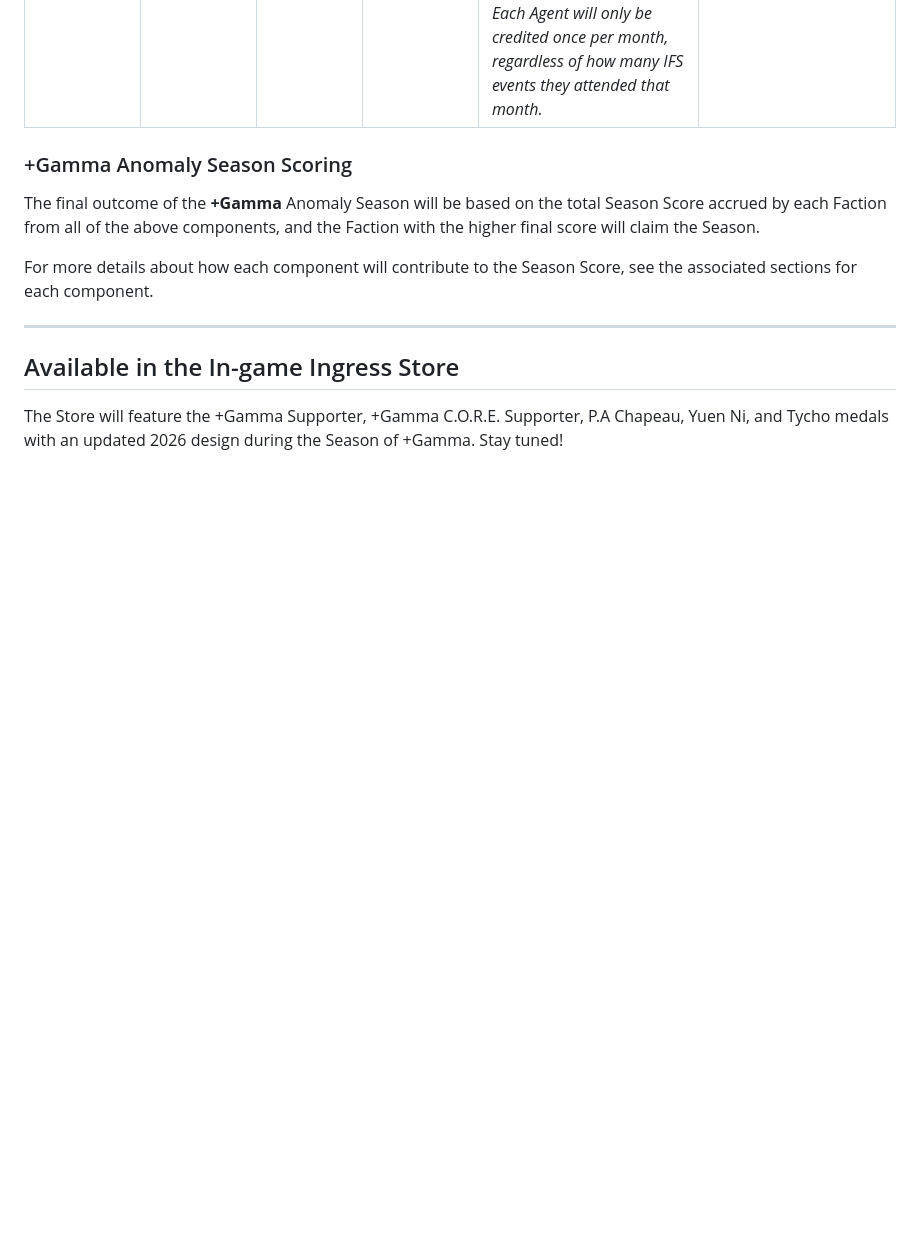
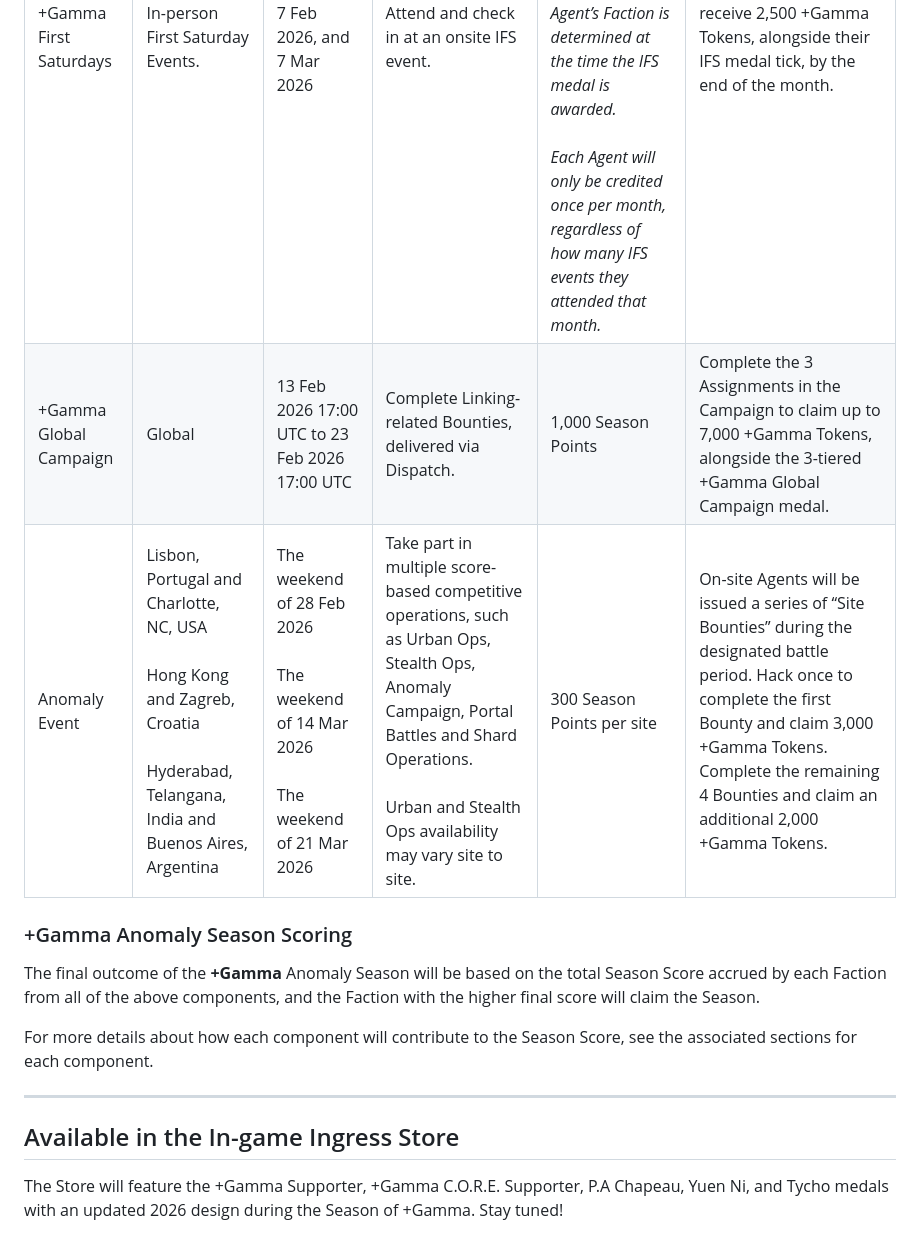
Before and after one commit to sara-virtanen/test-maintain, a Markdown page: Week 2/+Gamma Anomaly Season.md, the part around the change. Rendered like a GitHub page; blank space fills up the shorter version.

Commit message:
Update details for +Gamma Anomaly Season events

```diff
--- a/Week 2/+Gamma Anomaly Season.md
+++ b/Week 2/+Gamma Anomaly Season.md
@@ -53,6 +53,8 @@ Listed below are ways Agents can contribute to their Faction’s victory, and wo
 |  | Where | When | Details | Season Points | +Gamma Tokens |
 | --- | --- | --- | --- | --- | --- |
 |+Gamma First Saturdays | In-person First Saturday Events. | 3 Jan 2026, 7 Feb 2026, and 7 Mar 2026 | Attend and check in at an onsite IFS event. | Each verified attendant earns their Faction 0.1 Season Point. The total Season Point earned per Faction is capped at 300. <br><br> *An individual Agent’s Faction is determined at the time the IFS medal is awarded.* <br><br> *Each Agent will only be credited once per month, regardless of how many IFS events they attended that month.* | Verified Agents will receive 2,500 +Gamma Tokens, alongside their IFS medal tick, by the end of the month. |
+| +Gamma Global Campaign | Global | 13 Feb 2026 17:00 UTC to 23 Feb 2026 17:00 UTC | Complete Linking-related Bounties, delivered via Dispatch. | 1,000 Season Points | Complete the 3 Assignments in the Campaign to claim up to 7,000 +Gamma Tokens, alongside the 3-tiered +Gamma Global Campaign medal. |
+| Anomaly Event | Lisbon, Portugal and Charlotte, NC, USA <br><br> Hong Kong and Zagreb, Croatia <br><br> Hyderabad, Telangana, India and Buenos Aires, Argentina | The weekend of 28 Feb 2026 <br><br> The weekend of 14 Mar 2026 <br><br> The weekend of 21 Mar 2026 | Take part in multiple score-based competitive operations, such as Urban Ops, Stealth Ops, Anomaly Campaign, Portal Battles and Shard Operations. <br><br> Urban and Stealth Ops availability may vary site to site. | 300 Season Points per site | On-site Agents will be issued a series of “Site Bounties” during the designated battle period. Hack once to complete the first Bounty and claim 3,000 +Gamma Tokens. Complete the remaining 4 Bounties and claim an additional 2,000 +Gamma Tokens. |
 
 ### +Gamma Anomaly Season Scoring
 
```
